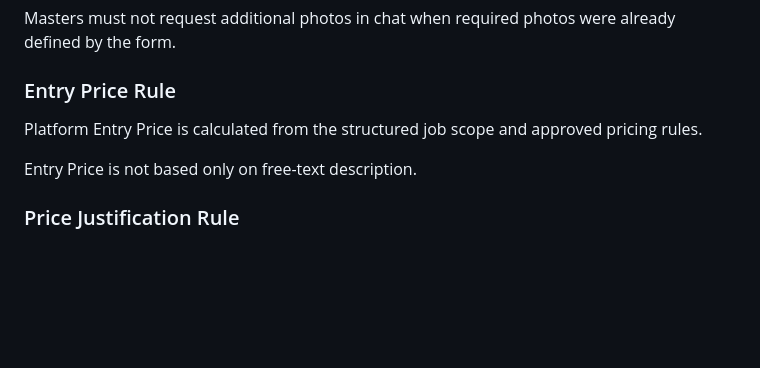
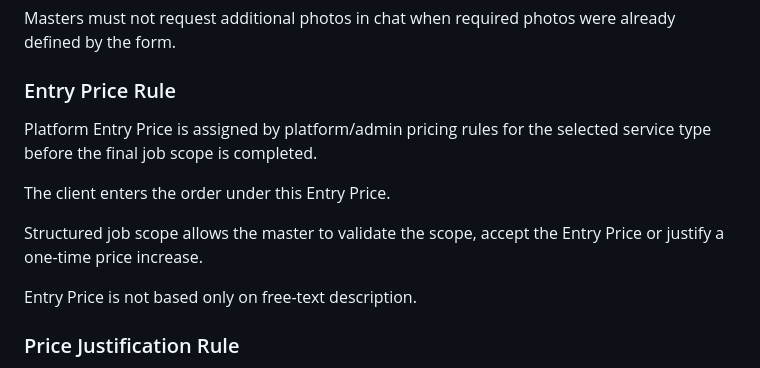
Before and after one commit to srs2800302-collab/Helpy, a Markdown page: docs/architecture/Helpy_Architecture_Registry_v1.md, the part around the change. Drawn GitHub-style; blank space fills up the shorter version.

Commit message:
docs: clarify entry price flow

```diff
--- a/docs/architecture/Helpy_Architecture_Registry_v1.md
+++ b/docs/architecture/Helpy_Architecture_Registry_v1.md
@@ -2781,7 +2781,11 @@ Masters must not request additional photos in chat when required photos were alr
 
 ### Entry Price Rule
 
-Platform Entry Price is calculated from the structured job scope and approved pricing rules.
+Platform Entry Price is assigned by platform/admin pricing rules for the selected service type before the final job scope is completed.
+
+The client enters the order under this Entry Price.
+
+Structured job scope allows the master to validate the scope, accept the Entry Price or justify a one-time price increase.
 
 Entry Price is not based only on free-text description.
 
```
